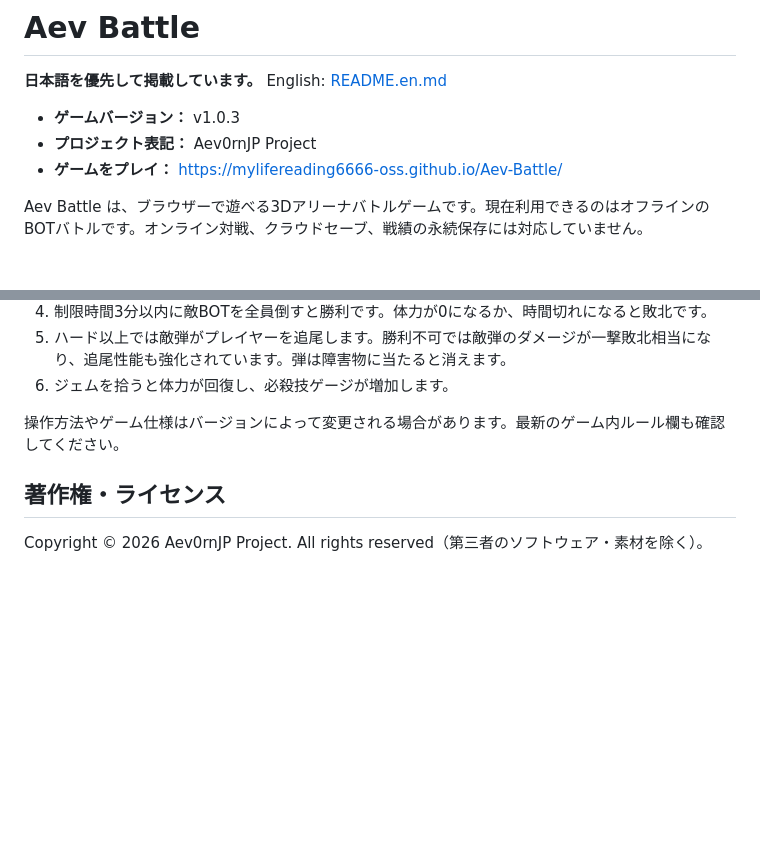
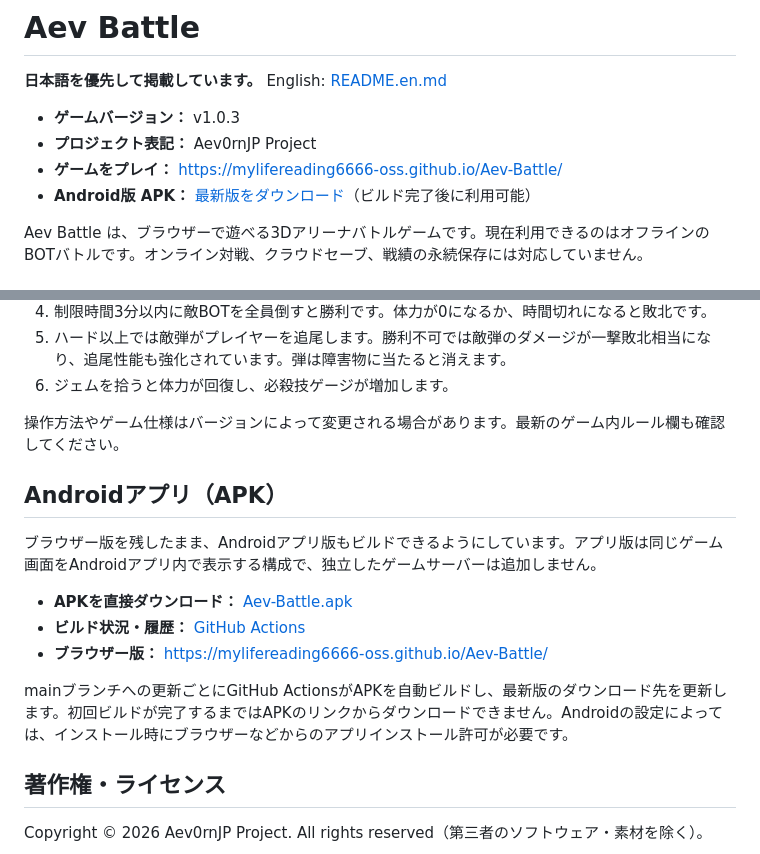
Before and after one commit to mylifereading6666-oss/Aev-Battle, a Markdown page: README.md, 2 parts joined by grey strips. Rendered like a GitHub page; blank space fills up the shorter version.

Commit message:
Document Android APK download while keeping web version

```diff
--- a/README.md
+++ b/README.md
@@ -5,6 +5,7 @@
 - **ゲームバージョン：** v1.0.3
 - **プロジェクト表記：** Aev0rnJP Project
 - **ゲームをプレイ：** https://mylifereading6666-oss.github.io/Aev-Battle/
+- **Android版 APK：** [最新版をダウンロード](https://github.com/mylifereading6666-oss/Aev-Battle/releases/download/android-latest/Aev-Battle.apk)（ビルド完了後に利用可能）
 
 Aev Battle は、ブラウザーで遊べる3Dアリーナバトルゲームです。現在利用できるのはオフラインのBOTバトルです。オンライン対戦、クラウドセーブ、戦績の永続保存には対応していません。
 
@@ -18,6 +19,16 @@ Aev Battle は、ブラウザーで遊べる3Dアリーナバトルゲームで
 6. ジェムを拾うと体力が回復し、必殺技ゲージが増加します。
 
 操作方法やゲーム仕様はバージョンによって変更される場合があります。最新のゲーム内ルール欄も確認してください。
+
+## Androidアプリ（APK）
+
+ブラウザー版を残したまま、Androidアプリ版もビルドできるようにしています。アプリ版は同じゲーム画面をAndroidアプリ内で表示する構成で、独立したゲームサーバーは追加しません。
+
+- **APKを直接ダウンロード：** [Aev-Battle.apk](https://github.com/mylifereading6666-oss/Aev-Battle/releases/download/android-latest/Aev-Battle.apk)
+- **ビルド状況・履歴：** [GitHub Actions](https://github.com/mylifereading6666-oss/Aev-Battle/actions/workflows/android-apk.yml)
+- **ブラウザー版：** https://mylifereading6666-oss.github.io/Aev-Battle/
+
+mainブランチへの更新ごとにGitHub ActionsがAPKを自動ビルドし、最新版のダウンロード先を更新します。初回ビルドが完了するまではAPKのリンクからダウンロードできません。Androidの設定によっては、インストール時にブラウザーなどからのアプリインストール許可が必要です。
 
 ## 著作権・ライセンス
 
```
